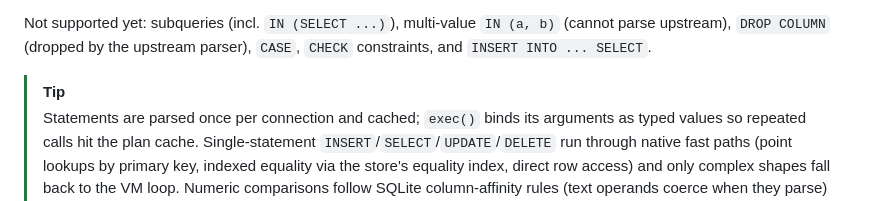
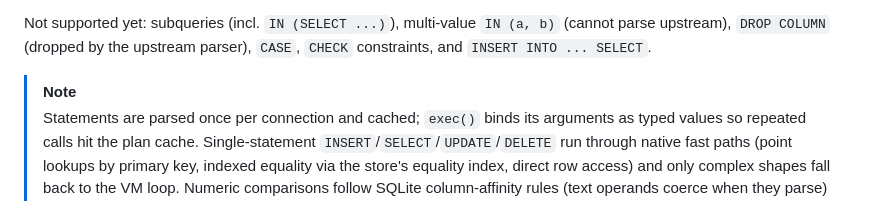
Before and after one commit to openpeeps/boogie, a Markdown page: README.md, the part around the change. GitHub-like rendering.

Commit message:
docs: plan-cache note as NOTE callout

```diff
--- a/README.md
+++ b/README.md
@@ -339,7 +339,7 @@ Not supported yet: subqueries (incl. `IN (SELECT ...)`), multi-value
 `IN (a, b)` (cannot parse upstream), `DROP COLUMN` (dropped by the
 upstream parser), `CASE`, `CHECK` constraints, and `INSERT INTO ... SELECT`.
 
-> [!TIP]
+> [!NOTE]
 > Statements are parsed once per connection and cached; `exec()` binds its
 > arguments as typed values so repeated calls hit the plan cache.
 > Single-statement `INSERT`/`SELECT`/`UPDATE`/`DELETE` run through native
```
